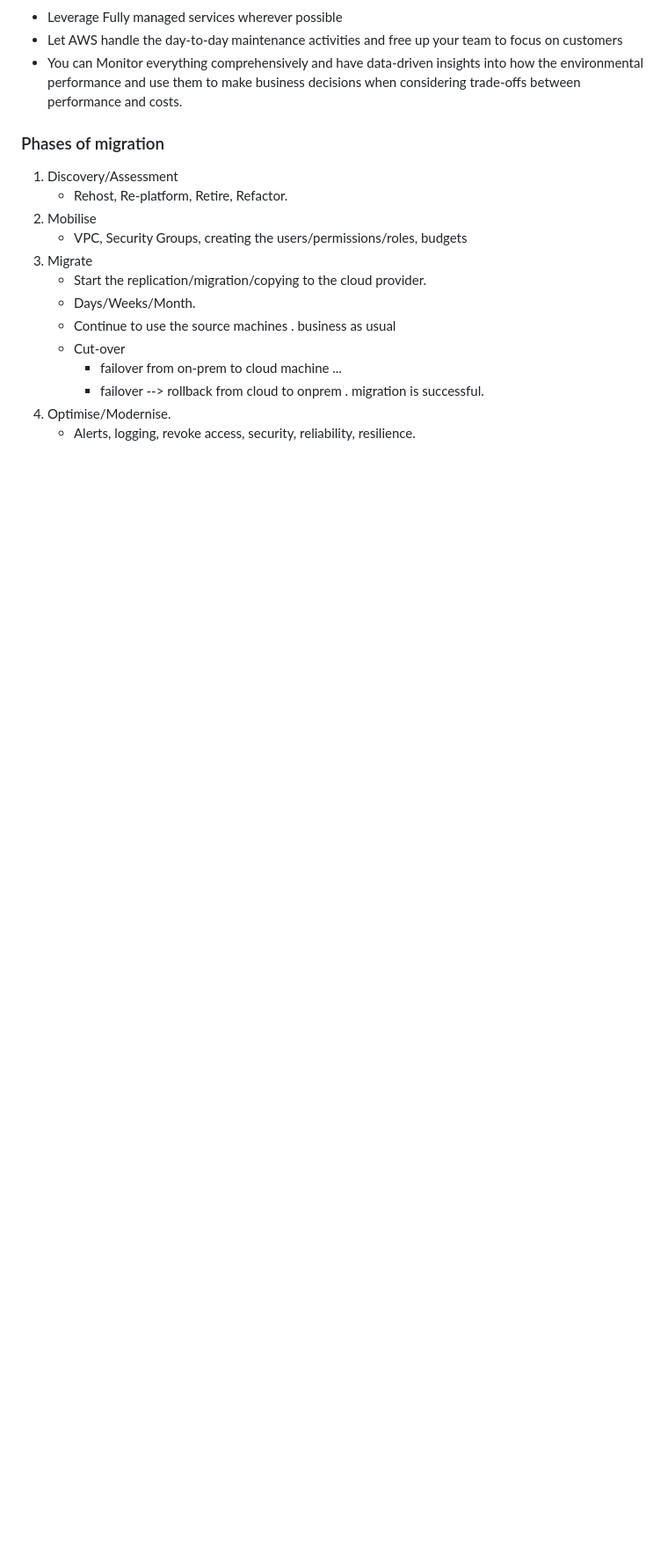
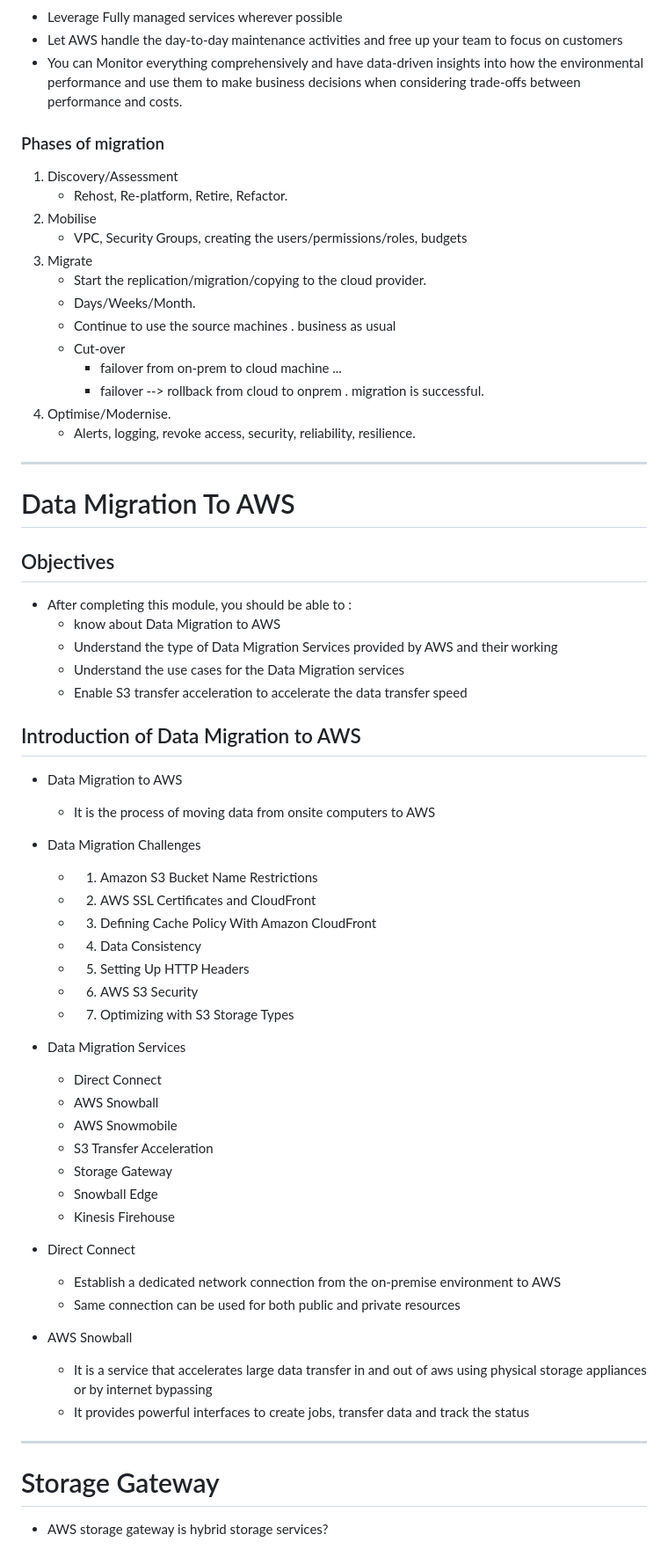
Before and after one commit to Badhon58/Devops_ALL_Script, a Markdown page: AWSInterview/Migration/README.md, the part around the change. Shown at 88% size. GitHub-like rendering; blank space fills up the shorter version.

Commit message:
storage gateway

```diff
--- a/AWSInterview/Migration/README.md
+++ b/AWSInterview/Migration/README.md
@@ -95,3 +95,52 @@ What is Migration?
         migration is successful.
 4.  Optimise/Modernise.
     - Alerts, logging, revoke access, security, reliability, resilience.
+
+---
+
+# Data Migration To AWS
+
+## Objectives
+
+- After completing this module, you should be able to :
+  - know about Data Migration to AWS
+  - Understand the type of Data Migration Services provided by AWS and their working
+  - Understand the use cases for the Data Migration services
+  - Enable S3 transfer acceleration to accelerate the data transfer speed
+
+## Introduction of Data Migration to AWS
+
+- Data Migration to AWS
+  - It is the process of moving data from onsite computers to AWS
+
+- Data Migration Challenges
+  - 1.  Amazon S3 Bucket Name Restrictions
+  - 2.  AWS SSL Certificates and CloudFront
+  - 3.  Defining Cache Policy With Amazon CloudFront
+  - 4.  Data Consistency
+  - 5.  Setting Up HTTP Headers
+  - 6.  AWS S3 Security
+  - 7.  Optimizing with S3 Storage Types
+
+- Data Migration Services
+  - Direct Connect
+  - AWS Snowball
+  - AWS Snowmobile
+  - S3 Transfer Acceleration
+  - Storage Gateway
+  - Snowball Edge
+  - Kinesis Firehouse
+
+- Direct Connect
+  - Establish a dedicated network connection from the on-premise environment to AWS
+  - Same connection can be used for both public and private resources
+
+- AWS Snowball
+  - It is a service that accelerates large data transfer in and out of aws using physical storage appliances or by internet bypassing
+  - It provides powerful interfaces to create jobs, transfer data and track the status
+
+---
+
+# Storage Gateway
+
+- AWS storage gateway is hybrid storage services?
```
